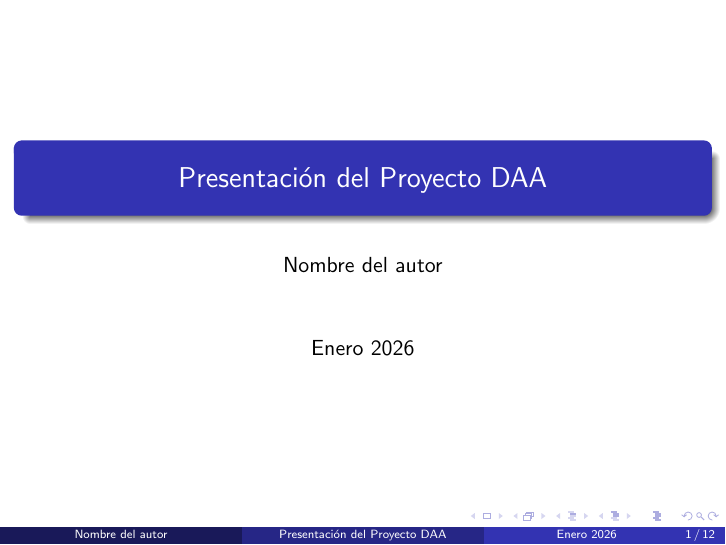
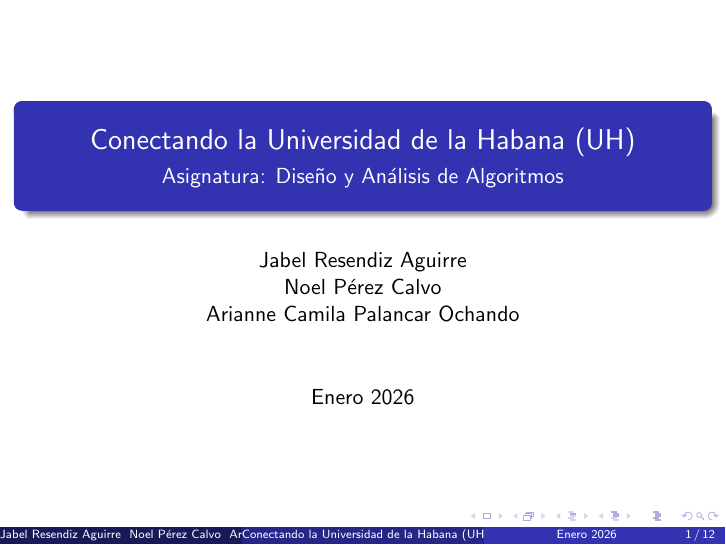
Before and after one commit to kmy-cyber/DAA-Project, LaTeX slides (presentation/presentation.tex): page 1 of 12. Compiled offline with pdfLaTeX.

Commit message:
Update presentation title and authors for DAA project

```diff
--- a/presentation/presentation.tex
+++ b/presentation/presentation.tex
@@ -1,10 +1,9 @@
 \documentclass{beamer}
 \usetheme{Madrid}
 
-
-
-\title{Presentación del Proyecto DAA}
-\author{Nombre del autor}
+\title{Conectando la Universidad de la Habana (UH)}
+\subtitle{Asignatura: Diseño y Análisis de Algoritmos}
+\author{Jabel Resendiz Aguirre \\ Noel Pérez Calvo \\ Arianne Camila Palancar Ochando}
 \date{Enero 2026}
 
 \begin{document}
```
Also changed, not shown: presentation/presentation.pdf.
